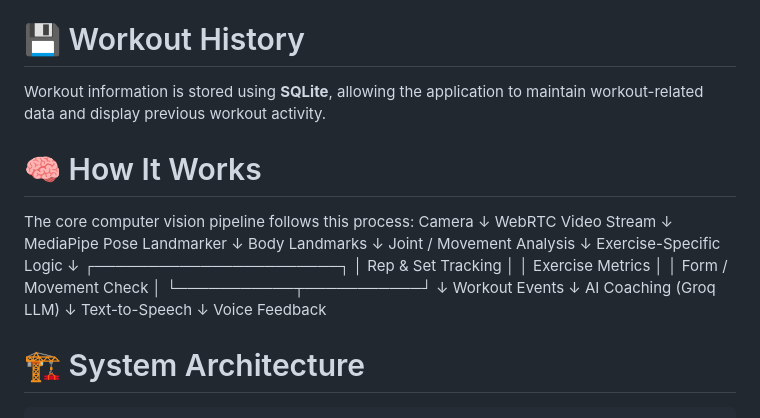
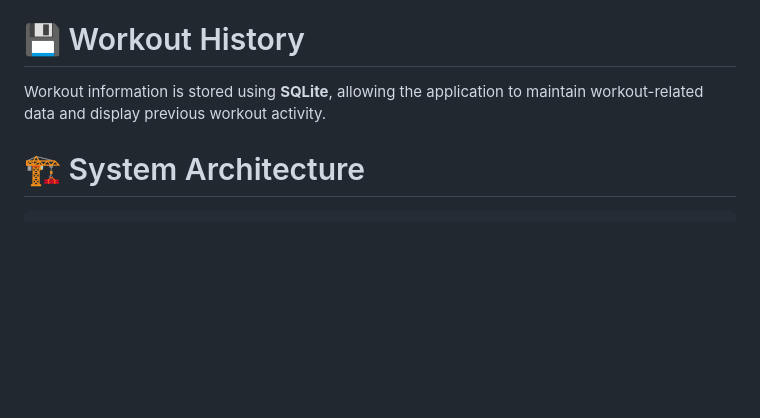
Before and after one commit to sheetal90812/AI_GYM_COACH_WEB, a Markdown page: README.md, the part around the change. Rendered like a GitHub page; blank space fills up the shorter version.

Commit message:
Delete 'How It Works' section from README
Removed the 'How It Works' section detailing the computer vision pipeline.

```diff
--- a/README.md
+++ b/README.md
@@ -102,35 +102,6 @@ This allows workout history to be displayed for individual users.
 # 💾 Workout History
 Workout information is stored using **SQLite**, allowing the application to maintain workout-related data and display previous workout activity.
 
-# 🧠 How It Works
-The core computer vision pipeline follows this process:
-Camera
-   ↓
-WebRTC Video Stream
-   ↓
-MediaPipe Pose Landmarker
-   ↓
-Body Landmarks
-   ↓
-Joint / Movement Analysis
-   ↓
-Exercise-Specific Logic
-   ↓
-┌───────────────────────┐
-│ Rep & Set Tracking    │
-│ Exercise Metrics      │
-│ Form / Movement Check │
-└───────────┬───────────┘
-            ↓
-      Workout Events
-            ↓
-       AI Coaching
-        (Groq LLM)
-            ↓
-     Text-to-Speech
-            ↓
-      Voice Feedback
-
 # 🏗️ System Architecture
 
                          USER
```
